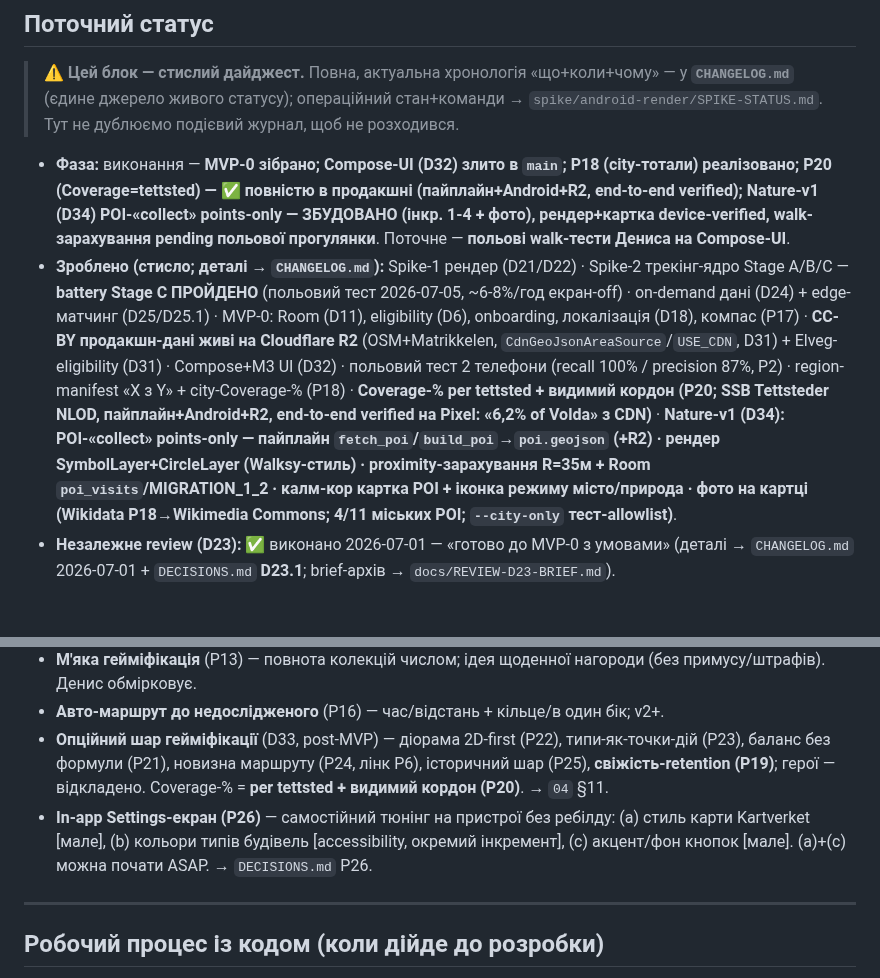
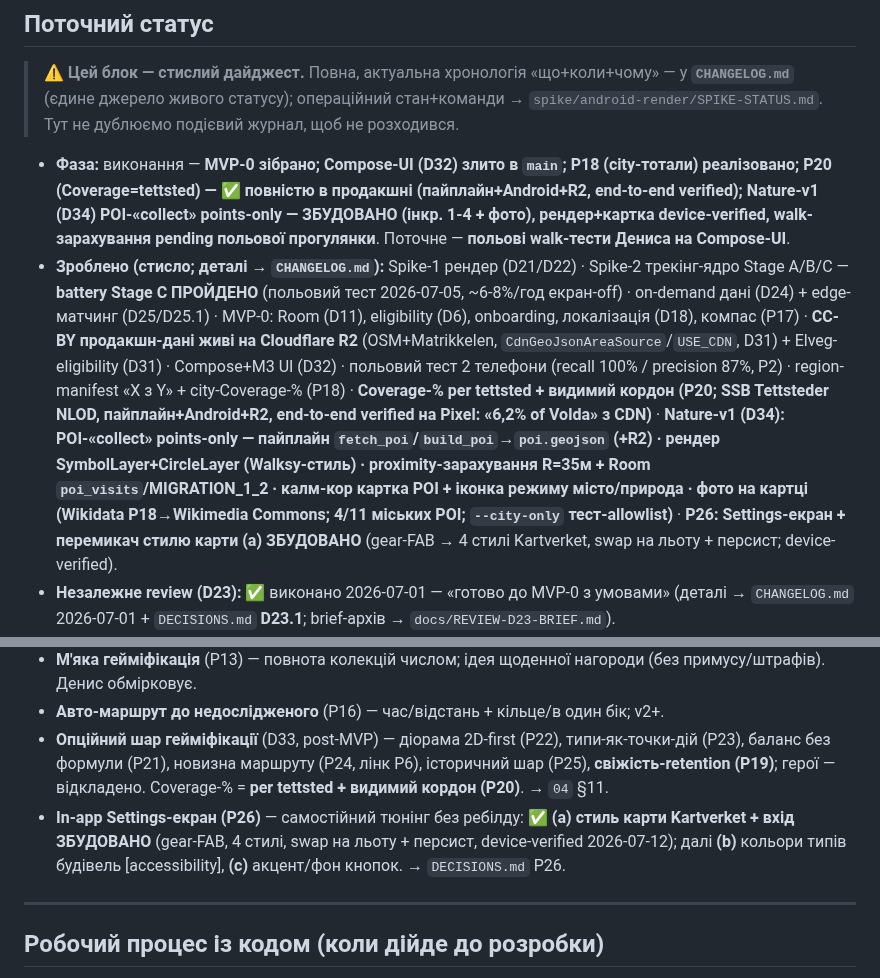
Before and after one commit to semden-info/streif-docs, a Markdown page: AGENTS.md, 2 parts joined by grey strips. Drawn GitHub-style; blank space fills up the shorter version.

```diff
--- a/AGENTS.md
+++ b/AGENTS.md
@@ -31,7 +31,7 @@
 > ⚠️ **Цей блок — стислий дайджест.** Повна, актуальна хронологія «що+коли+чому» — у **`CHANGELOG.md`** (єдине джерело живого статусу); операційний стан+команди → `spike/android-render/SPIKE-STATUS.md`. Тут не дублюємо подієвий журнал, щоб не розходився.
 
 - **Фаза:** виконання — **MVP-0 зібрано; Compose-UI (D32) злито в `main`; P18 (city-тотали) реалізовано; P20 (Coverage=tettsted) — ✅ повністю в продакшні (пайплайн+Android+R2, end-to-end verified); Nature-v1 (D34) POI-«collect» points-only — ЗБУДОВАНО (інкр. 1-4 + фото), рендер+картка device-verified, walk-зарахування pending польової прогулянки**. Поточне — **польові walk-тести Дениса на Compose-UI**.
-- **Зроблено (стисло; деталі → `CHANGELOG.md`):** Spike-1 рендер (D21/D22) · Spike-2 трекінг-ядро Stage A/B/C — **battery Stage C ПРОЙДЕНО** (польовий тест 2026-07-05, ~6-8%/год екран-off) · on-demand дані (D24) + edge-матчинг (D25/D25.1) · MVP-0: Room (D11), eligibility (D6), onboarding, локалізація (D18), компас (P17) · **CC-BY продакшн-дані живі на Cloudflare R2** (OSM+Matrikkelen, `CdnGeoJsonAreaSource`/`USE_CDN`, D31) + Elveg-eligibility (D31) · Compose+M3 UI (D32) · польовий тест 2 телефони (recall 100% / precision 87%, P2) · region-manifest «X з Y» + city-Coverage-% (P18) · **Coverage-% per tettsted + видимий кордон (P20; SSB Tettsteder NLOD, пайплайн+Android+R2, end-to-end verified на Pixel: «6,2% of Volda» з CDN)** · **Nature-v1 (D34): POI-«collect» points-only — пайплайн `fetch_poi`/`build_poi`→`poi.geojson` (+R2) · рендер SymbolLayer+CircleLayer (Walksy-стиль) · proximity-зарахування R=35м + Room `poi_visits`/MIGRATION_1_2 · калм-кор картка POI + іконка режиму місто/природа · фото на картці (Wikidata P18→Wikimedia Commons; 4/11 міських POI; `--city-only` тест-allowlist)**.
+- **Зроблено (стисло; деталі → `CHANGELOG.md`):** Spike-1 рендер (D21/D22) · Spike-2 трекінг-ядро Stage A/B/C — **battery Stage C ПРОЙДЕНО** (польовий тест 2026-07-05, ~6-8%/год екран-off) · on-demand дані (D24) + edge-матчинг (D25/D25.1) · MVP-0: Room (D11), eligibility (D6), onboarding, локалізація (D18), компас (P17) · **CC-BY продакшн-дані живі на Cloudflare R2** (OSM+Matrikkelen, `CdnGeoJsonAreaSource`/`USE_CDN`, D31) + Elveg-eligibility (D31) · Compose+M3 UI (D32) · польовий тест 2 телефони (recall 100% / precision 87%, P2) · region-manifest «X з Y» + city-Coverage-% (P18) · **Coverage-% per tettsted + видимий кордон (P20; SSB Tettsteder NLOD, пайплайн+Android+R2, end-to-end verified на Pixel: «6,2% of Volda» з CDN)** · **Nature-v1 (D34): POI-«collect» points-only — пайплайн `fetch_poi`/`build_poi`→`poi.geojson` (+R2) · рендер SymbolLayer+CircleLayer (Walksy-стиль) · proximity-зарахування R=35м + Room `poi_visits`/MIGRATION_1_2 · калм-кор картка POI + іконка режиму місто/природа · фото на картці (Wikidata P18→Wikimedia Commons; 4/11 міських POI; `--city-only` тест-allowlist)** · **P26: Settings-екран + перемикач стилю карти (a) ЗБУДОВАНО** (gear-FAB → 4 стилі Kartverket, swap на льоту + персист; device-verified).
 - **Незалежне review (D23):** ✅ виконано 2026-07-01 — «готово до MVP-0 з умовами» (деталі → `CHANGELOG.md` 2026-07-01 + `DECISIONS.md` **D23.1**; brief-архів → `docs/REVIEW-D23-BRIEF.md`).
 - **Наступний крок:** польовий walk-тест на Compose-UI (розкриття на ходу + компас + контраст золотого hytte, `08` §13); далі post-MVP — більше польових маршрутів (генералізація тюнінгу поза Volda) · custom-domain R2 · per-region manifests (нац.масштаб).
 - **Gate перед розробкою (Фаза 0):** ✅ пройдено.
@@ -119,7 +119,7 @@
 - **М'яка гейміфікація** (P13) — повнота колекцій числом; ідея щоденної нагороди (без примусу/штрафів). Денис обмірковує.
 - **Авто-маршрут до недослідженого** (P16) — час/відстань + кільце/в один бік; v2+.
 - **Опційний шар гейміфікації** (D33, post-MVP) — діорама 2D-first (P22), типи-як-точки-дій (P23), баланс без формули (P21), новизна маршруту (P24, лінк P6), історичний шар (P25), **свіжість-retention (P19)**; герої — відкладено. Coverage-% = **per tettsted + видимий кордон (P20)**. → `04` §11.
-- **In-app Settings-екран (P26)** — самостійний тюнінг на пристрої без ребілду: (a) стиль карти Kartverket [мале], (b) кольори типів будівель [accessibility, окремий інкремент], (c) акцент/фон кнопок [мале]. (a)+(c) можна почати ASAP. → `DECISIONS.md` P26.
+- **In-app Settings-екран (P26)** — самостійний тюнінг без ребілду: **✅ (a) стиль карти Kartverket + вхід ЗБУДОВАНО** (gear-FAB, 4 стилі, swap на льоту + персист, device-verified 2026-07-12); далі **(b)** кольори типів будівель [accessibility], **(c)** акцент/фон кнопок. → `DECISIONS.md` P26.
 
 ---
 
```
Also changed, not shown: docs/CHANGELOG.md (+12 -0 lines), docs/DECISIONS.md (+1 -1 lines).
